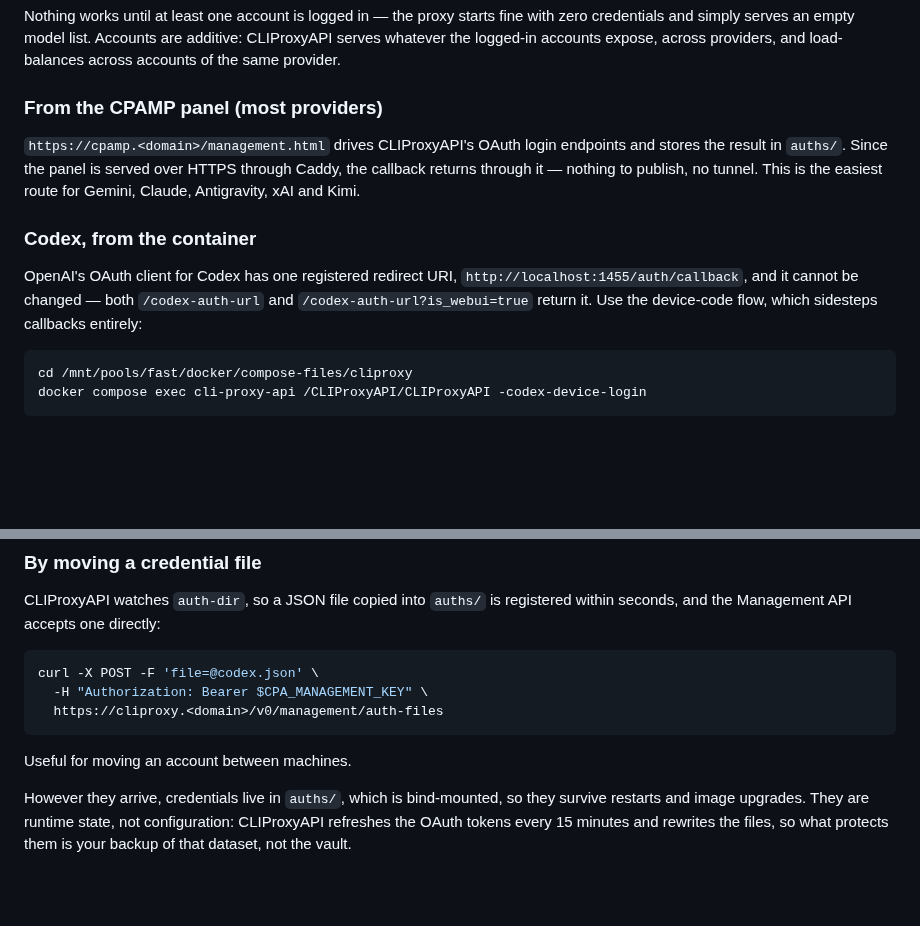
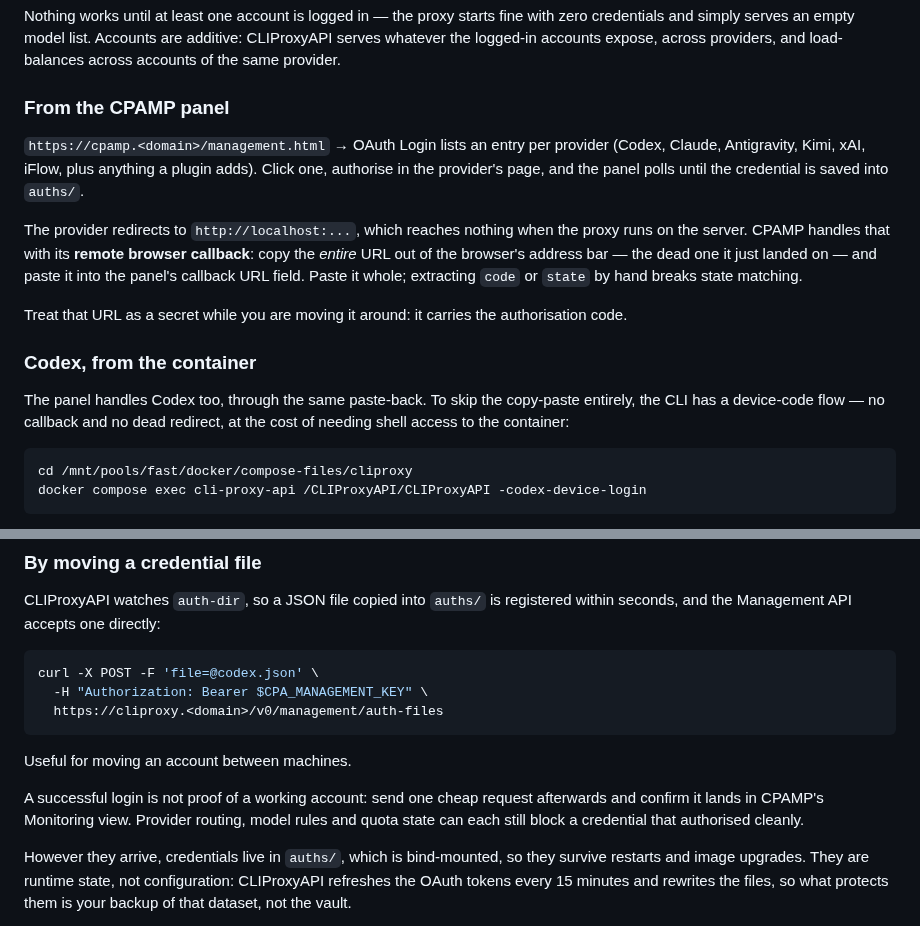
Before and after one commit to MrModest/homeserver, a Markdown page: roles/deploy_cliproxy/README.md, 2 parts joined by grey strips. Rendered like a GitHub page; blank space fills up the shorter version.

Commit message:
Describe the panel's remote browser callback accurately
The panel does not complete the OAuth callback through itself. The
provider redirects to http://localhost:..., which reaches nothing when
the proxy runs on a server; CPAMP's documented remote-browser-callback
step is to copy that dead URL out of the address bar and paste it whole
into the panel's callback field. Extracting code or state by hand breaks
state matching, and the URL carries the authorisation code, so it is
sensitive in transit.

That applies to Codex as well, so the panel is a valid route for it. The
device-code flow stays documented as the way to avoid the copy-paste,
rather than as the only workable option.

Adds CPAMP's own caveat: OAuth success does not imply a usable account —
send one cheap request and confirm it in Monitoring.

Co-Authored-By: Claude Opus 5 <noreply@anthropic.com>
Claude-Session: https://claude.ai/code/session_014sEyng4if8mL6EHTRLkAzR

````diff
--- a/roles/deploy_cliproxy/README.md
+++ b/roles/deploy_cliproxy/README.md
@@ -70,19 +70,27 @@ with zero credentials and simply serves an empty model list. Accounts are
 additive: CLIProxyAPI serves whatever the logged-in accounts expose, across
 providers, and load-balances across accounts of the same provider.
 
-### From the CPAMP panel (most providers)
+### From the CPAMP panel
 
-`https://cpamp.<domain>/management.html` drives CLIProxyAPI's OAuth login
-endpoints and stores the result in `auths/`. Since the panel is served over
-HTTPS through Caddy, the callback returns through it — nothing to publish, no
-tunnel. This is the easiest route for Gemini, Claude, Antigravity, xAI and Kimi.
+`https://cpamp.<domain>/management.html` → OAuth Login lists an entry per
+provider (Codex, Claude, Antigravity, Kimi, xAI, iFlow, plus anything a plugin
+adds). Click one, authorise in the provider's page, and the panel polls until
+the credential is saved into `auths/`.
+
+The provider redirects to `http://localhost:...`, which reaches nothing when the
+proxy runs on the server. CPAMP handles that with its **remote browser
+callback**: copy the *entire* URL out of the browser's address bar — the dead
+one it just landed on — and paste it into the panel's callback URL field. Paste
+it whole; extracting `code` or `state` by hand breaks state matching.
+
+Treat that URL as a secret while you are moving it around: it carries the
+authorisation code.
 
 ### Codex, from the container
 
-OpenAI's OAuth client for Codex has one registered redirect URI,
-`http://localhost:1455/auth/callback`, and it cannot be changed — both
-`/codex-auth-url` and `/codex-auth-url?is_webui=true` return it. Use the
-device-code flow, which sidesteps callbacks entirely:
+The panel handles Codex too, through the same paste-back. To skip the copy-paste
+entirely, the CLI has a device-code flow — no callback and no dead redirect, at
+the cost of needing shell access to the container:
 
 ```bash
 cd /mnt/pools/fast/docker/compose-files/cliproxy
@@ -116,6 +124,11 @@ curl -X POST -F 'file=@codex.json' \
 ```
 
 Useful for moving an account between machines.
+
+A successful login is not proof of a working account: send one cheap request
+afterwards and confirm it lands in CPAMP's Monitoring view. Provider routing,
+model rules and quota state can each still block a credential that authorised
+cleanly.
 
 However they arrive, credentials live in `auths/`, which is bind-mounted, so they
 survive restarts and image upgrades. They are runtime state, not configuration:
````
